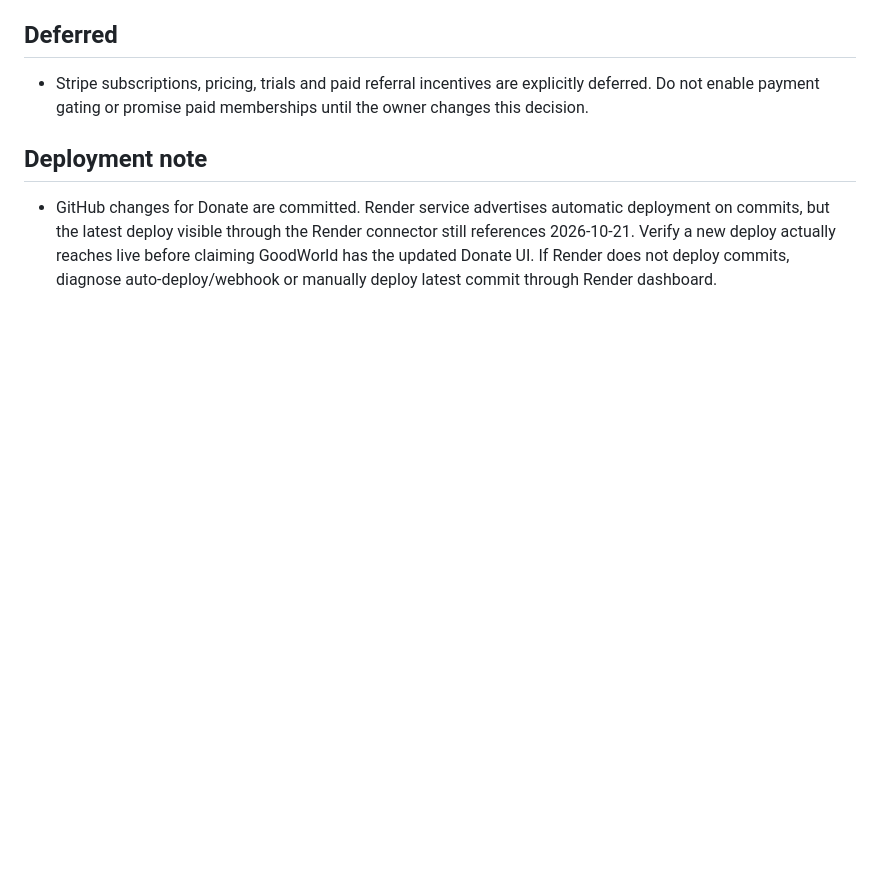
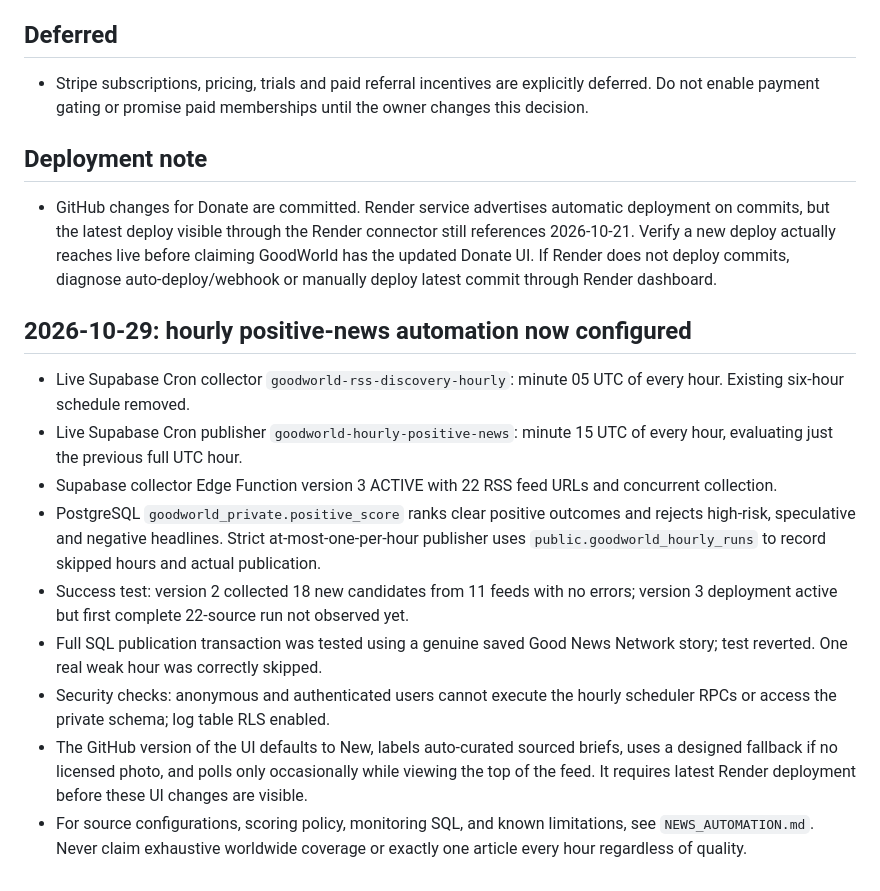
Before and after one commit to behappyprep/Salesboard, a Markdown page: goodworld-preview/LAUNCH_CHECKLIST.md, the part around the change. Drawn GitHub-style; blank space fills up the shorter version.

Commit message:
Record activated hourly GoodWorld news automation and outstanding deployment checks

```diff
--- a/goodworld-preview/LAUNCH_CHECKLIST.md
+++ b/goodworld-preview/LAUNCH_CHECKLIST.md
@@ -36,3 +36,15 @@ Last updated 2026-10-29. GitHub `behappyprep/Salesboard`, branch `goodworld-prev
 
 ## Deployment note
 - GitHub changes for Donate are committed. Render service advertises automatic deployment on commits, but the latest deploy visible through the Render connector still references 2026-10-21. Verify a new deploy actually reaches live before claiming GoodWorld has the updated Donate UI. If Render does not deploy commits, diagnose auto-deploy/webhook or manually deploy latest commit through Render dashboard.
+
+
+## 2026-10-29: hourly positive-news automation now configured
+- Live Supabase Cron collector `goodworld-rss-discovery-hourly`: minute 05 UTC of every hour. Existing six-hour schedule removed.
+- Live Supabase Cron publisher `goodworld-hourly-positive-news`: minute 15 UTC of every hour, evaluating just the previous full UTC hour.
+- Supabase collector Edge Function version 3 ACTIVE with 22 RSS feed URLs and concurrent collection.
+- PostgreSQL `goodworld_private.positive_score` ranks clear positive outcomes and rejects high-risk, speculative and negative headlines. Strict at-most-one-per-hour publisher uses `public.goodworld_hourly_runs` to record skipped hours and actual publication.
+- Success test: version 2 collected 18 new candidates from 11 feeds with no errors; version 3 deployment active but first complete 22-source run not observed yet.
+- Full SQL publication transaction was tested using a genuine saved Good News Network story; test reverted. One real weak hour was correctly skipped.
+- Security checks: anonymous and authenticated users cannot execute the hourly scheduler RPCs or access the private schema; log table RLS enabled.
+- The GitHub version of the UI defaults to New, labels auto-curated sourced briefs, uses a designed fallback if no licensed photo, and polls only occasionally while viewing the top of the feed. It requires latest Render deployment before these UI changes are visible.
+- For source configurations, scoring policy, monitoring SQL, and known limitations, see `NEWS_AUTOMATION.md`. Never claim exhaustive worldwide coverage or exactly one article every hour regardless of quality.
```
